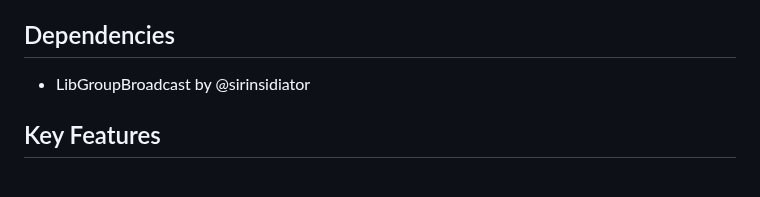
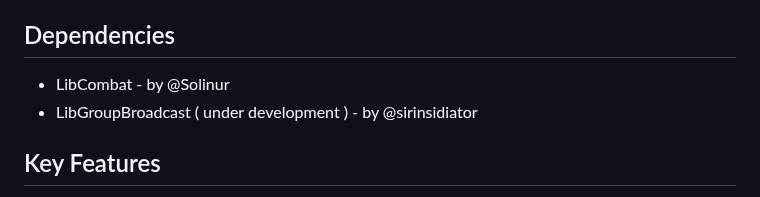
Before and after one commit to m00nyONE/LibGroupCombatStats, a Markdown page: README.md, the part around the change. GitHub-like rendering.

```diff
--- a/README.md
+++ b/README.md
@@ -4,7 +4,8 @@
 **LibGroupCombatStats** is a library designed for Elder Scrolls Online (ESO) addons to provide group combat statistics such as damage per second (DPS), healing per second (HPS), and ultimate (ULT) status updates. It enables developers to register their addons to receive combat data, broadcast statistics, and interact with group and player-specific stats.
 
 ## Dependencies
-- LibGroupBroadcast by @sirinsidiator
+- LibCombat - by @Solinur
+- LibGroupBroadcast ( under development ) - by @sirinsidiator
 
 ## Key Features
 - **Observable Data**: Automatically tracks changes in combat stats and triggers callbacks when updates occur.
```
